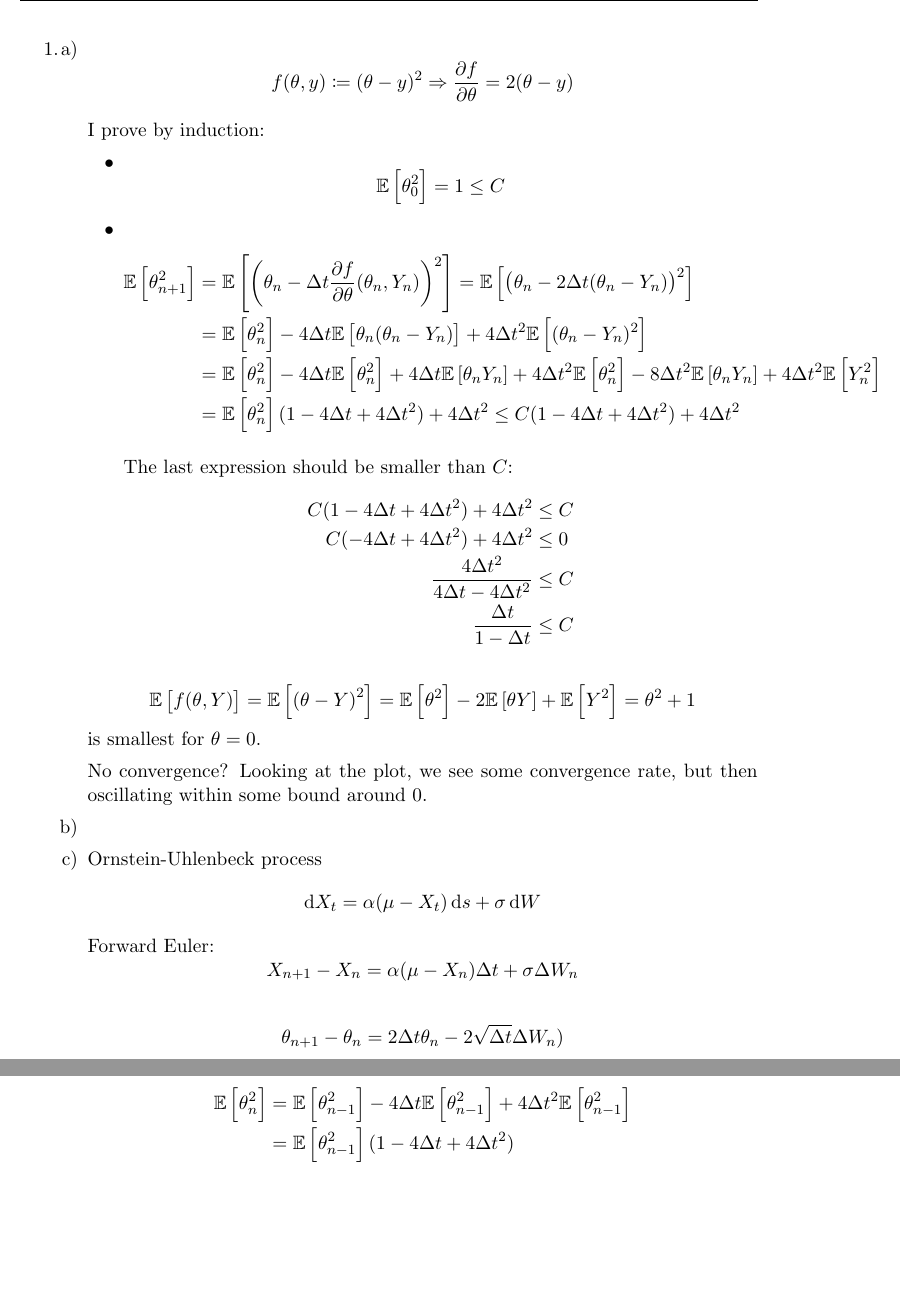
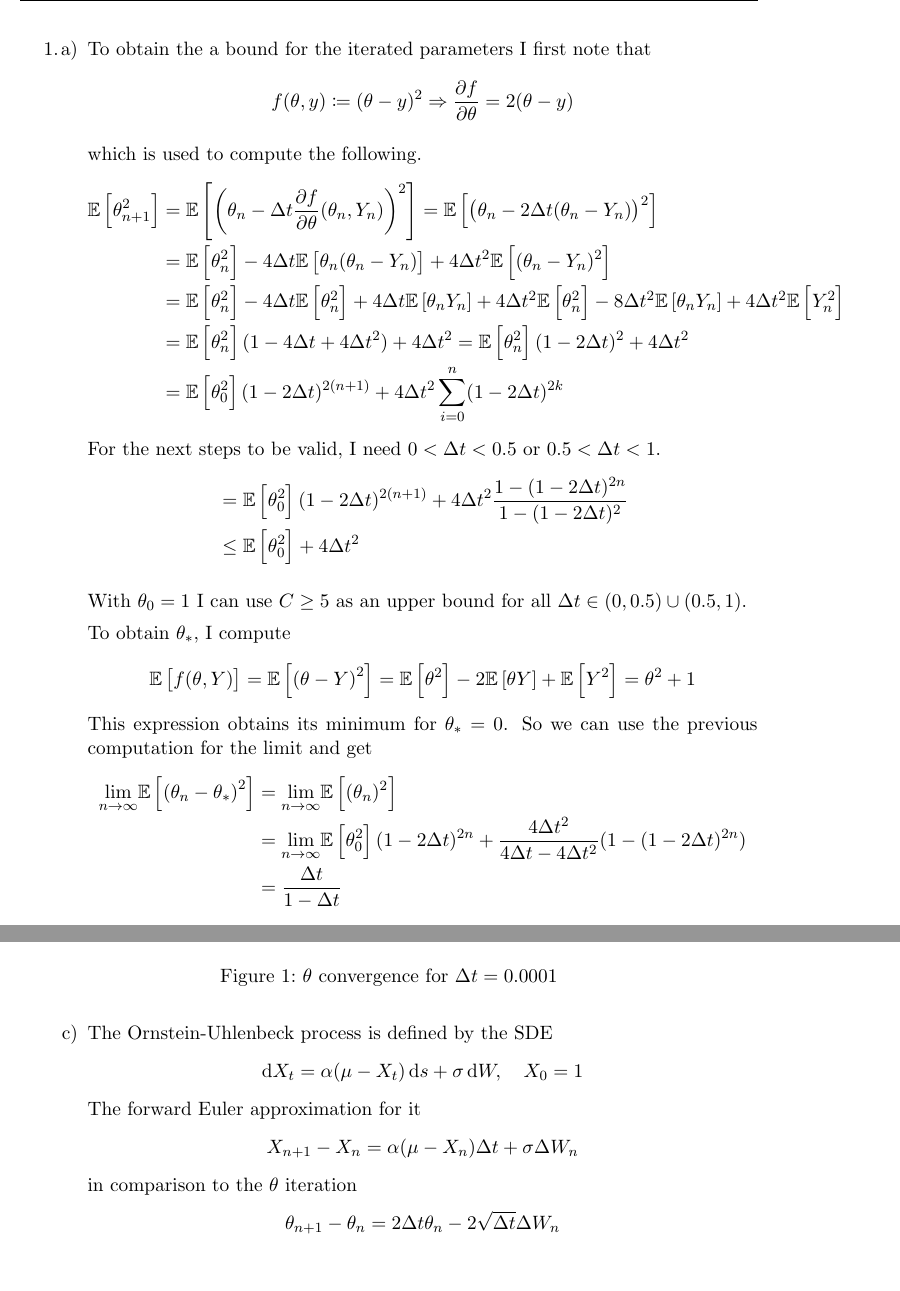
Before and after one commit to bschwb/cmsde, a LaTeX problem sheet (hw4/h4_sol.tex): two parts of pages 1 and 2 of 11 before the commit and two parts of pages 1 and 2 of 10 after it, joined at a grey line, cut at the place of the change, the shorter picture padded with empty space. Compiled offline with pdfLaTeX.

Commit message:
Update hw4 exercise1

```diff
--- a/hw4/h4_sol.tex
+++ b/hw4/h4_sol.tex
@@ -15,6 +15,7 @@
 
 \usepackage{hyperref}
 \usepackage[noabbrev]{cleveref}
+\usepackage{float}
 \usepackage{graphicx}
 \usepackage{listings}
 \lstset{language=Python,
@@ -39,14 +40,11 @@
 
 \begin{enumerate}[leftmargin=1em]
   \item
+    To obtain the a bound for the iterated parameters I first note that
     \[f(\theta,y) \coloneqq (\theta - y)^2 \Rightarrow
       \fdt = 2 (\theta - y) \]
 
-    I prove by induction:
-    \begin{itemize}
-      \item \[\EV{\theta_0^2} = 1 \leq C\]
-
-      \item
+    which is used to compute the following.
       \begin{IEEEeqnarray*}{rCl}
         \EV{\theta_{n+1}^2} &=& \EV{\left(\theta_n - \Dt
             \fdt(\theta_n, Y_n)\right)^2}
@@ -55,22 +53,31 @@
         \EV{(\theta_n-Y_n)^2} \\
         &=& \EV{\theta_n^2} - 4\Dt\EV{\theta_n^2} + 4 \Dt \EV{\theta_n Y_n} +
         4\Dt^2\EV{\theta_n^2} - 8\Dt^2\EV{\theta_n Y_n} + 4 \Dt^2 \EV{Y_n^2} \\
-          &=& \EV{\theta_n^2} (1 - 4\Dt + 4\Dt^2) + 4\Dt^2 \leq C ( 1-4\Dt+4\Dt^2) +
-          4 \Dt^2
+        &=& \EV{\theta_n^2} (1 - 4\Dt + 4\Dt^2) + 4\Dt^2 = \EV{\theta_n^2} (1 -
+        2\Dt)^2 + 4\Dt^2 \\
+        &=& \EV{\theta_0^2} (1-2\Dt)^{2(n+1)} + 4 \Dt^2 \sum^{n}_{i=0}
+        (1-2\Dt)^{2k}
+      \end{IEEEeqnarray*}
+      For the next steps to be valid, I need $0 < \Dt < 0.5$ or $0.5 < \Dt < 1$.
+      \begin{IEEEeqnarray*}{rCl}
+        &=& \EV{\theta_0^2} (1-2\Dt)^{2(n+1)} + 4 \Dt^2 \frac{1 -
+          (1-2\Dt)^{2n}}{1 - (1 - 2\Dt)^2} \\
+        &\leq& \EV{\theta_0^2} + 4\Dt^2
       \end{IEEEeqnarray*}
 
-        The last expression should be smaller than $C$:
-        \begin{IEEEeqnarray*}{rCl}
-          C(1 - 4\Dt + 4\Dt^2) + 4\Dt^2 &\leq& C \\
-          C(-4\Dt + 4\Dt^2) + 4\Dt^2 &\leq& 0 \\
-          \frac{4\Dt^2}{4\Dt - 4\Dt^2} &\leq& C \\
-          \frac{\Dt}{1 - \Dt} &\leq& C
-        \end{IEEEeqnarray*}
-    \end{itemize}
+    With $\theta_0 = 1$ I can use $C \geq 5$ as an upper bound for all $\Dt \in
+    (0, 0.5) \cup (0.5, 1)$.
 
+    To obtain $\theta_*$, I compute
     \[\EV{f(\theta,Y)} = \EV{\left(\theta-Y\right)^2} = \EV{\theta^2} -
       2\EV{\theta Y} + \EV{Y^2} = \theta^2 + 1\]
-    is smallest for $\theta = 0$.
+    This expression obtains its minimum for $\theta_* = 0$.
+    So we can use the previous computation for the limit and get
+    \begin{IEEEeqnarray*}{rCl}
+    \underset{n\rightarrow\infty}\lim\EV{\left( \theta_n - \theta_* \right)^2}
+      &=& \underset{n\rightarrow\infty}\lim\EV{(\theta_n)^2} \\
+      &=& \underset{n\rightarrow\infty}\lim \EV{\theta_0^2}(1-2\Dt)^{2n} +
+      \frac{4\Dt^2}{4\Dt - 4\Dt^2} (1 - (1 - 2\Dt)^{2n}) \\
+      &=&  \frac{\Dt}{1 - \Dt}
+    \end{IEEEeqnarray*}
 
-    No convergence? Looking at the plot, we see some convergence rate, but then
-    oscillating within some bound around 0.
@@ -77,3 +87,2 @@
 
     \item
-      \begin{figure}[h]
@@ -80,2 +93,3 @@
         \centering
         \includegraphics[width=\linewidth]{pic/theta_conv.pdf}
+        \caption{$\theta$ convergence for $\Dt = 0.0001$}
@@ -84,12 +97,13 @@
       \end{figure}
 
     \item
-      Ornstein-Uhlenbeck process
-      \[ \dif{}X_t = \alpha(\mu-X_t)\dif{}s+\sigma\dif{}W \]
-      Forward Euler:
+      The Ornstein-Uhlenbeck process is defined by the SDE
+      \[ \dif{}X_t = \alpha(\mu-X_t)\dif{}s+\sigma\dif{}W, \quad X_0 = 1 \]
+      The forward Euler approximation for it
       \[ X_{n+1} - X_n = \alpha(\mu - X_n) \Dt + \sigma \DW_n \]
+      in comparison to the $\theta$ iteration
+      \[\theta_{n+1} - \theta_n = 2 \Dt \theta_n - 2 \sqrt{\Dt} \DW_n\]
+      with $\DW_n = \sqrt{\Dt} Y_n$ leads us to identify
+      $\alpha = 2, \mu = 0, \sigma = 2 \sqrt{\Dt}$.
 
-      \[\theta_{n+1} - \theta_n = 2 \Dt \theta_n - 2 \sqrt{\Dt} \DW_n)\]
-
-      Since $\DW_n = \sqrt{\Dt} Y_n$
-      $\alpha = 2, \mu = 0, \sigma = 2 \sqrt{\Dt}$
+      The gradient descent method looks like the following:
@@ -104,4 +112,3 @@
         = \theta_n - \Dt \frac{\partial}{\partial{}\theta}\left( \EV{\theta_n^2}
         - 2 \EV{\theta_n Y} + \EV{Y^2}\right) \\
       &=& \theta_n - \Dt \frac{\partial}{\partial{}\theta}\left(\theta_n^2 + 1\right)
-      = \theta_n - 2\Dt \theta_n
@@ -112,6 +116,0 @@
-      \EV{\theta_{n}^2} &=& \EV{\theta_{n-1}^2} - 4\Dt\EV{\theta_{n-1}^2} +
-      4\Dt^2\EV{\theta_{n-1}^2} \\
-      &=& \EV{\theta_{n-1}^2} (1 - 4\Dt + 4\Dt^2) \\
-      &=& \EV{\theta_0^2} (1 - 4\Dt + 4\Dt^2)^n
-      \underset{n\rightarrow\infty}{\longrightarrow} 0
-      \end{IEEEeqnarray*}
```
Also changed, not shown: hw4/h4_sol.tex (55 more changed lines). Lines whose indentation alone changed are shown as unchanged.
